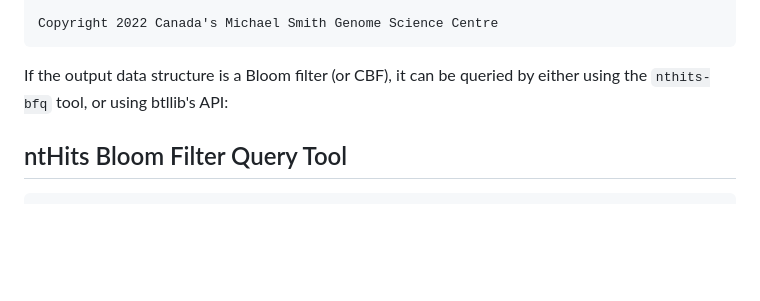
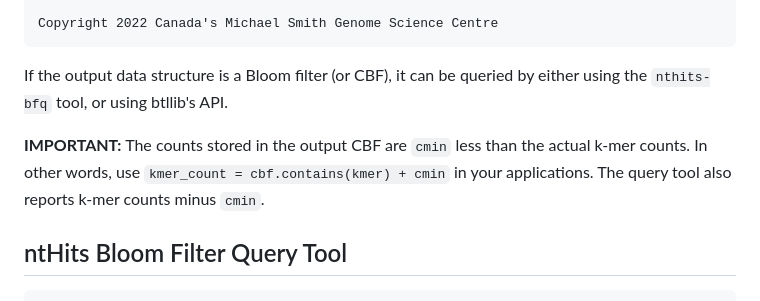
Before and after one commit to bcgsc/ntHits, a Markdown page: README.md, the part around the change. Rendered like a GitHub page; blank space fills up the shorter version.

````diff
--- a/README.md
+++ b/README.md
@@ -57,7 +57,9 @@ Optional arguments:
 Copyright 2022 Canada's Michael Smith Genome Science Centre
 ```
 
-If the output data structure is a Bloom filter (or CBF), it can be queried by either using the `nthits-bfq` tool, or using btllib's API:
+If the output data structure is a Bloom filter (or CBF), it can be queried by either using the `nthits-bfq` tool, or using btllib's API.
+
+**IMPORTANT:** The counts stored in the output CBF are `cmin` less than the actual k-mer counts. In other words, use `kmer_count = cbf.contains(kmer) + cmin` in your applications. The query tool also reports k-mer counts minus `cmin`.
 
 ## ntHits Bloom Filter Query Tool
 
````
